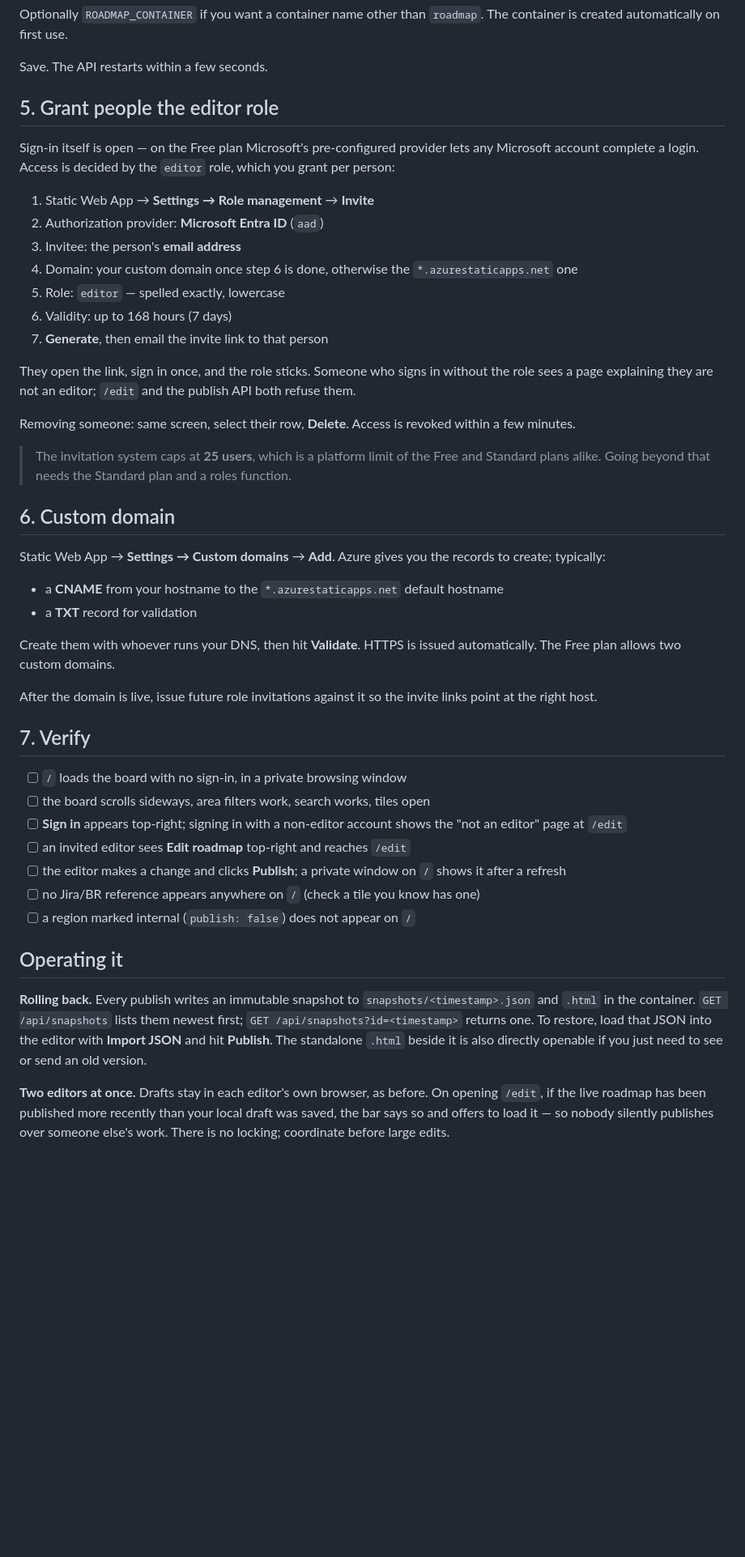
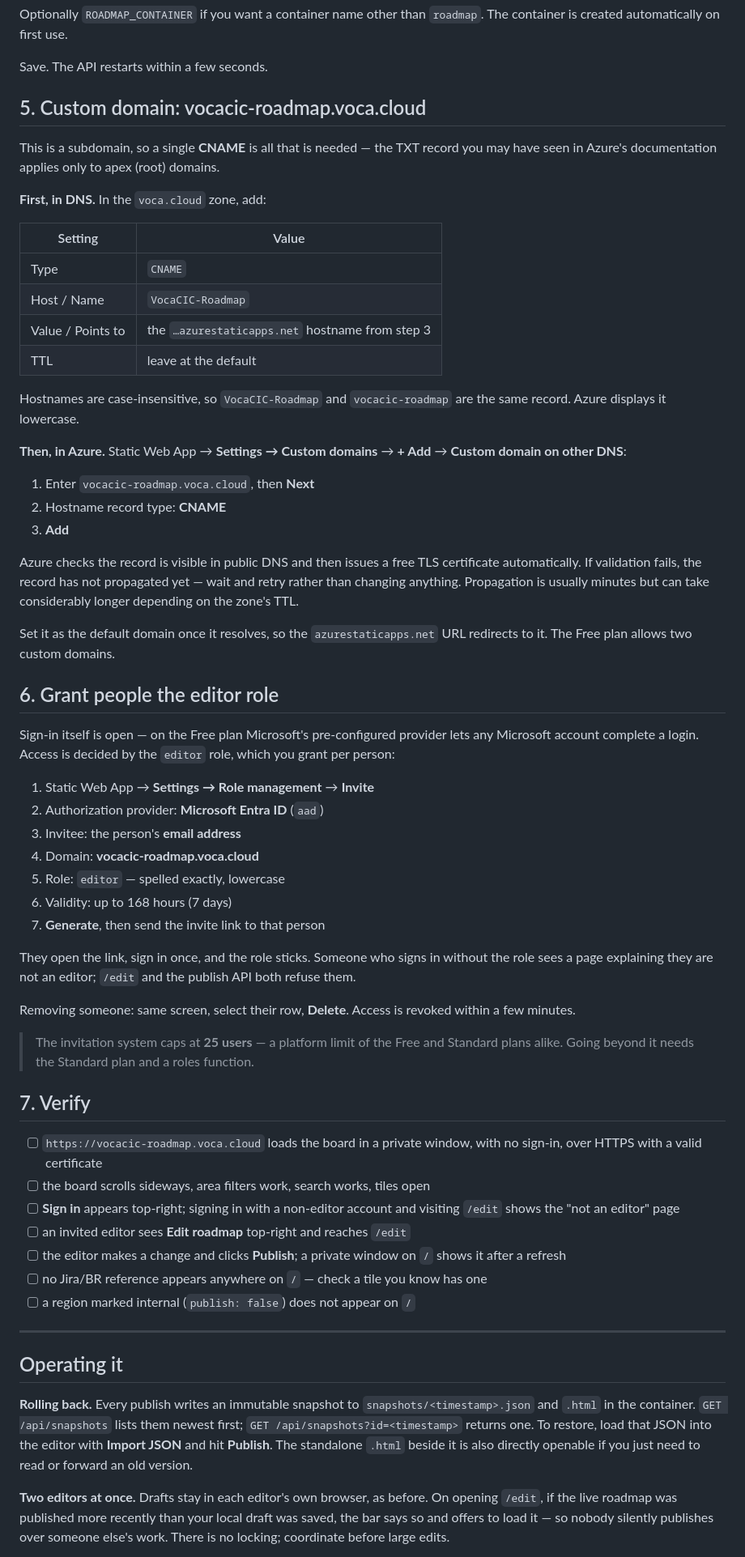
Before and after one commit to YarinBenAharon/Voca-RoadMap-Portal, a Markdown page: DEPLOYMENT.md, the part around one of its changes. Shown at 81% size. Rendered like a GitHub page; blank space fills up the shorter version.

```diff
--- a/DEPLOYMENT.md
+++ b/DEPLOYMENT.md
@@ -89,7 +96,40 @@ Optionally `ROADMAP_CONTAINER` if you want a container name other than
 
 Save. The API restarts within a few seconds.
 
-## 5. Grant people the editor role
+## 5. Custom domain: vocacic-roadmap.voca.cloud
+
+This is a subdomain, so a single **CNAME** is all that is needed — the TXT
+record you may have seen in Azure's documentation applies only to apex
+(root) domains.
+
+**First, in DNS.** In the `voca.cloud` zone, add:
+
+| Setting | Value |
+| --- | --- |
+| Type | `CNAME` |
+| Host / Name | `VocaCIC-Roadmap` |
+| Value / Points to | the `…azurestaticapps.net` hostname from step 3 |
+| TTL | leave at the default |
+
+Hostnames are case-insensitive, so `VocaCIC-Roadmap` and `vocacic-roadmap`
+are the same record. Azure displays it lowercase.
+
+**Then, in Azure.** Static Web App → **Settings → Custom domains** → **+ Add**
+→ **Custom domain on other DNS**:
+
+1. Enter `vocacic-roadmap.voca.cloud`, then **Next**
+2. Hostname record type: **CNAME**
+3. **Add**
+
+Azure checks the record is visible in public DNS and then issues a free TLS
+certificate automatically. If validation fails, the record has not propagated
+yet — wait and retry rather than changing anything. Propagation is usually
+minutes but can take considerably longer depending on the zone's TTL.
+
+Set it as the default domain once it resolves, so the `azurestaticapps.net`
+URL redirects to it. The Free plan allows two custom domains.
+
+## 6. Grant people the editor role
 
 Sign-in itself is open — on the Free plan Microsoft's pre-configured provider
 lets any Microsoft account complete a login. Access is decided by the `editor`
@@ -98,11 +138,10 @@ role, which you grant per person:
 1. Static Web App → **Settings → Role management** → **Invite**
 2. Authorization provider: **Microsoft Entra ID** (`aad`)
 3. Invitee: the person's **email address**
-4. Domain: your custom domain once step 6 is done, otherwise the
-   `*.azurestaticapps.net` one
+4. Domain: **vocacic-roadmap.voca.cloud**
 5. Role: `editor` — spelled exactly, lowercase
 6. Validity: up to 168 hours (7 days)
-7. **Generate**, then email the invite link to that person
+7. **Generate**, then send the invite link to that person
 
 They open the link, sign in once, and the role sticks. Someone who signs in
 without the role sees a page explaining they are not an editor; `/edit` and
@@ -111,35 +150,24 @@ the publish API both refuse them.
 Removing someone: same screen, select their row, **Delete**. Access is revoked
 within a few minutes.
 
-> The invitation system caps at **25 users**, which is a platform limit of the
-> Free and Standard plans alike. Going beyond that needs the Standard plan and
-> a roles function.
-
-## 6. Custom domain
-
-Static Web App → **Settings → Custom domains** → **Add**. Azure gives you the
-records to create; typically:
-
-- a **CNAME** from your hostname to the `*.azurestaticapps.net` default hostname
-- a **TXT** record for validation
-
-Create them with whoever runs your DNS, then hit **Validate**. HTTPS is issued
-automatically. The Free plan allows two custom domains.
-
-After the domain is live, issue future role invitations against it so the
-invite links point at the right host.
+> The invitation system caps at **25 users** — a platform limit of the Free and
+> Standard plans alike. Going beyond it needs the Standard plan and a roles
+> function.
 
 ## 7. Verify
 
-- [ ] `/` loads the board with no sign-in, in a private browsing window
+- [ ] `https://vocacic-roadmap.voca.cloud` loads the board in a private window,
+      with no sign-in, over HTTPS with a valid certificate
 - [ ] the board scrolls sideways, area filters work, search works, tiles open
-- [ ] **Sign in** appears top-right; signing in with a non-editor account shows
-      the "not an editor" page at `/edit`
+- [ ] **Sign in** appears top-right; signing in with a non-editor account and
+      visiting `/edit` shows the "not an editor" page
 - [ ] an invited editor sees **Edit roadmap** top-right and reaches `/edit`
 - [ ] the editor makes a change and clicks **Publish**; a private window on `/`
       shows it after a refresh
-- [ ] no Jira/BR reference appears anywhere on `/` (check a tile you know has one)
+- [ ] no Jira/BR reference appears anywhere on `/` — check a tile you know has one
 - [ ] a region marked internal (`publish: false`) does not appear on `/`
+
+---
 
 ## Operating it
 
@@ -148,11 +176,11 @@ invite links point at the right host.
 lists them newest first; `GET /api/snapshots?id=<timestamp>` returns one. To
 restore, load that JSON into the editor with **Import JSON** and hit
 **Publish**. The standalone `.html` beside it is also directly openable if you
-just need to see or send an old version.
+just need to read or forward an old version.
 
 **Two editors at once.** Drafts stay in each editor's own browser, as before.
-On opening `/edit`, if the live roadmap has been published more recently than
-your local draft was saved, the bar says so and offers to load it — so nobody
+On opening `/edit`, if the live roadmap was published more recently than your
+local draft was saved, the bar says so and offers to load it — so nobody
 silently publishes over someone else's work. There is no locking; coordinate
 before large edits.
 
```
Also changed, not shown: other parts of DEPLOYMENT.md (+22 -10 lines).
